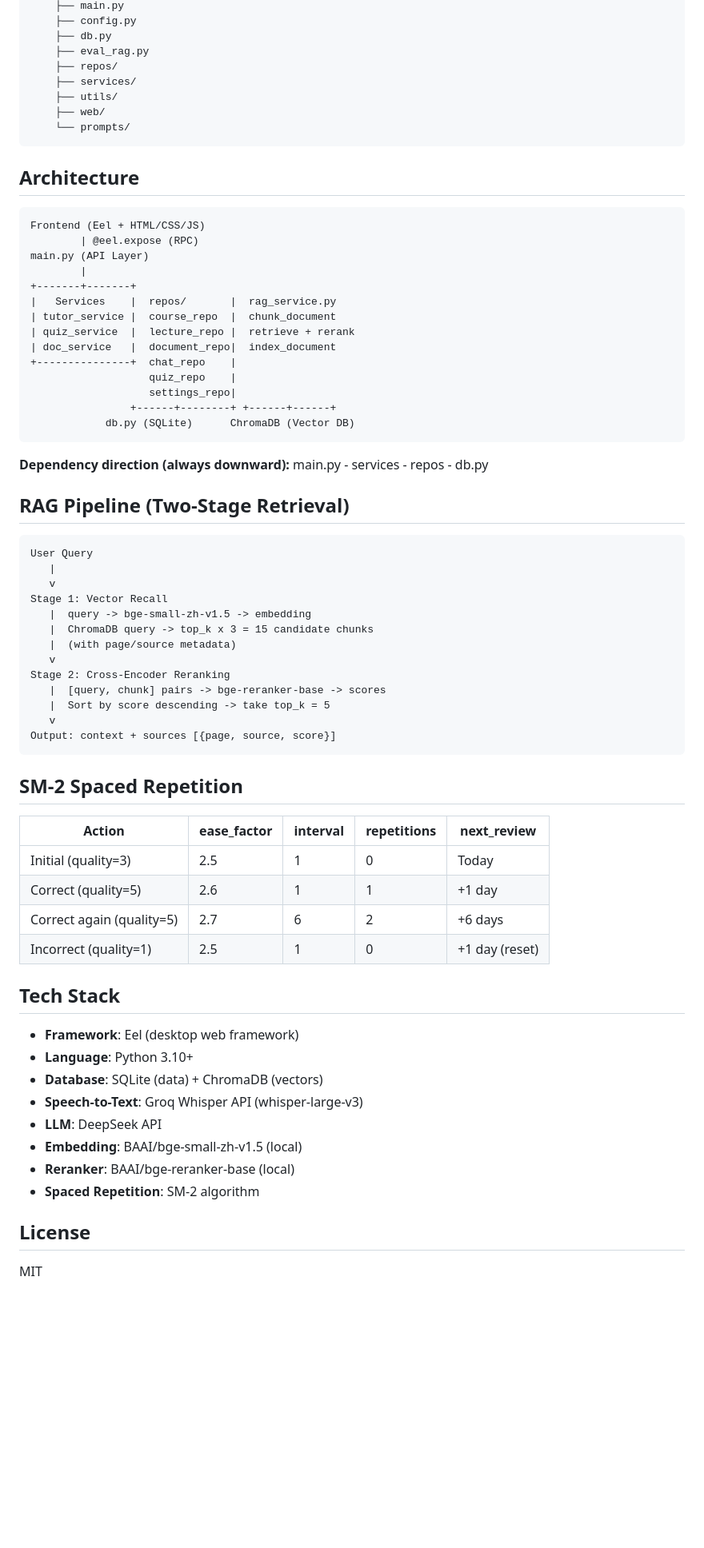
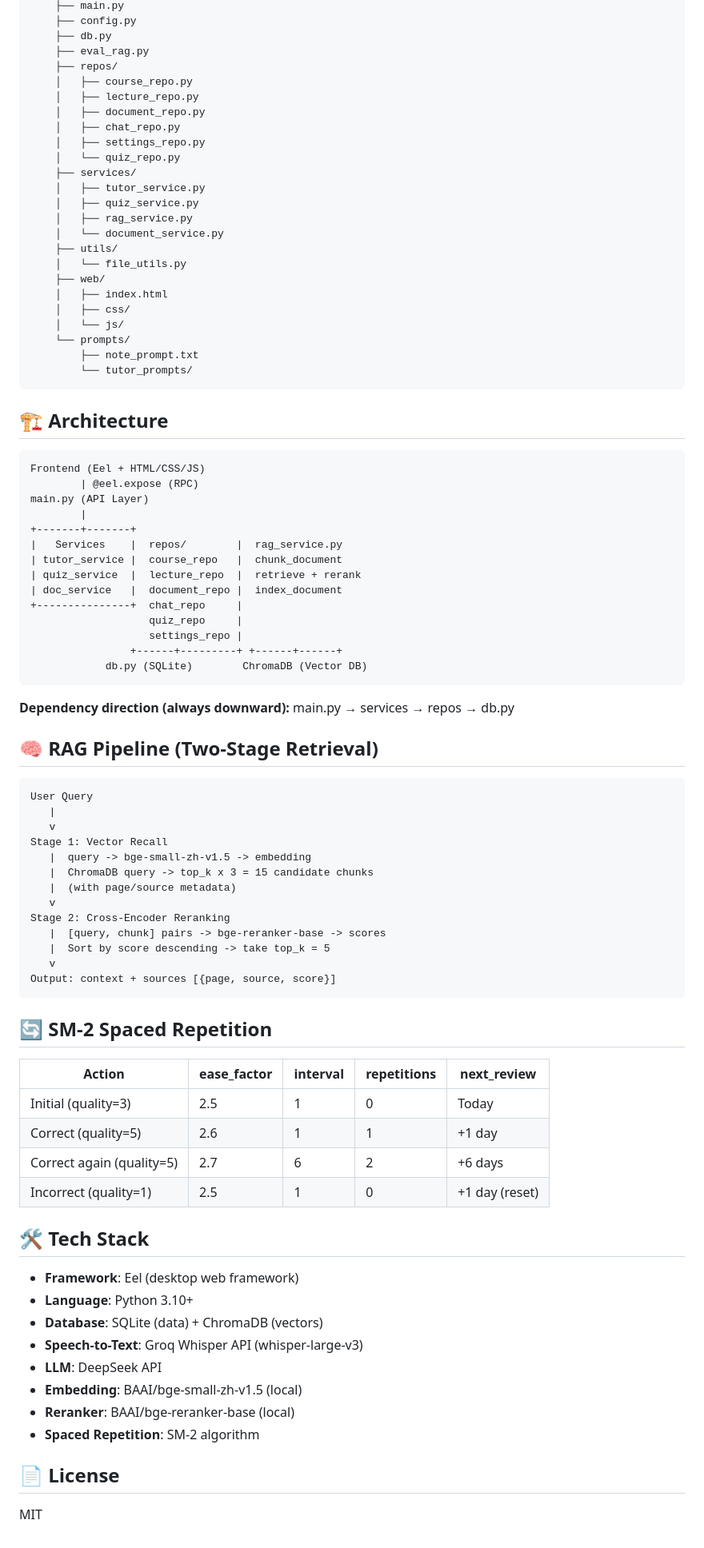
Before and after one commit to Sebastian70426/monad, a Markdown page: README.md, the part around one of its changes. Shown at 80% size. Rendered like a GitHub page; blank space fills up the shorter version.

Commit message:
docs: update README to v2.0 with full feature set

```diff
--- a/README.md
+++ b/README.md
@@ -80,31 +80,47 @@ Open the app and go to **Settings** to configure two API keys:
         ├── db.py
         ├── eval_rag.py
         ├── repos/
+        │   ├── course_repo.py
+        │   ├── lecture_repo.py
+        │   ├── document_repo.py
+        │   ├── chat_repo.py
+        │   ├── settings_repo.py
+        │   └── quiz_repo.py
         ├── services/
+        │   ├── tutor_service.py
+        │   ├── quiz_service.py
+        │   ├── rag_service.py
+        │   └── document_service.py
         ├── utils/
+        │   └── file_utils.py
         ├── web/
+        │   ├── index.html
+        │   ├── css/
+        │   └── js/
         └── prompts/
+            ├── note_prompt.txt
+            └── tutor_prompts/
 
-## Architecture
+## 🏗️ Architecture
 
     Frontend (Eel + HTML/CSS/JS)
             | @eel.expose (RPC)
     main.py (API Layer)
             |
     +-------+-------+
-    |   Services    |  repos/       |  rag_service.py
-    | tutor_service |  course_repo  |  chunk_document
-    | quiz_service  |  lecture_repo |  retrieve + rerank
-    | doc_service   |  document_repo|  index_document
-    +---------------+  chat_repo    |
-                       quiz_repo    |
-                       settings_repo|
-                    +------+--------+ +------+------+
-                db.py (SQLite)      ChromaDB (Vector DB)
+    |   Services    |  repos/        |  rag_service.py
+    | tutor_service |  course_repo   |  chunk_document
+    | quiz_service  |  lecture_repo  |  retrieve + rerank
+    | doc_service   |  document_repo |  index_document
+    +---------------+  chat_repo     |
+                       quiz_repo     |
+                       settings_repo |
+                    +------+---------+ +------+------+
+                db.py (SQLite)        ChromaDB (Vector DB)
 
-**Dependency direction (always downward):** main.py - services - repos - db.py
+**Dependency direction (always downward):** main.py → services → repos → db.py
 
-## RAG Pipeline (Two-Stage Retrieval)
+## 🧠 RAG Pipeline (Two-Stage Retrieval)
 
     User Query
        |
@@ -120,7 +136,7 @@ Open the app and go to **Settings** to configure two API keys:
        v
     Output: context + sources [{page, source, score}]
 
-## SM-2 Spaced Repetition
+## 🔄 SM-2 Spaced Repetition
 
 | Action | ease_factor | interval | repetitions | next_review |
 |--------|-------------|----------|-------------|-------------|
@@ -129,7 +145,8 @@ Open the app and go to **Settings** to configure two API keys:
 | Correct again (quality=5) | 2.7 | 6 | 2 | +6 days |
 | Incorrect (quality=1) | 2.5 | 1 | 0 | +1 day (reset) |
 
-## Tech Stack
+## 🛠️ Tech Stack
+
 - **Framework**: Eel (desktop web framework)
 - **Language**: Python 3.10+
 - **Database**: SQLite (data) + ChromaDB (vectors)
@@ -139,5 +156,6 @@ Open the app and go to **Settings** to configure two API keys:
 - **Reranker**: BAAI/bge-reranker-base (local)
 - **Spaced Repetition**: SM-2 algorithm
 
-## License
+## 📄 License
+
 MIT
```
Also changed, not shown: other parts of README.md (+20 -20 lines).
